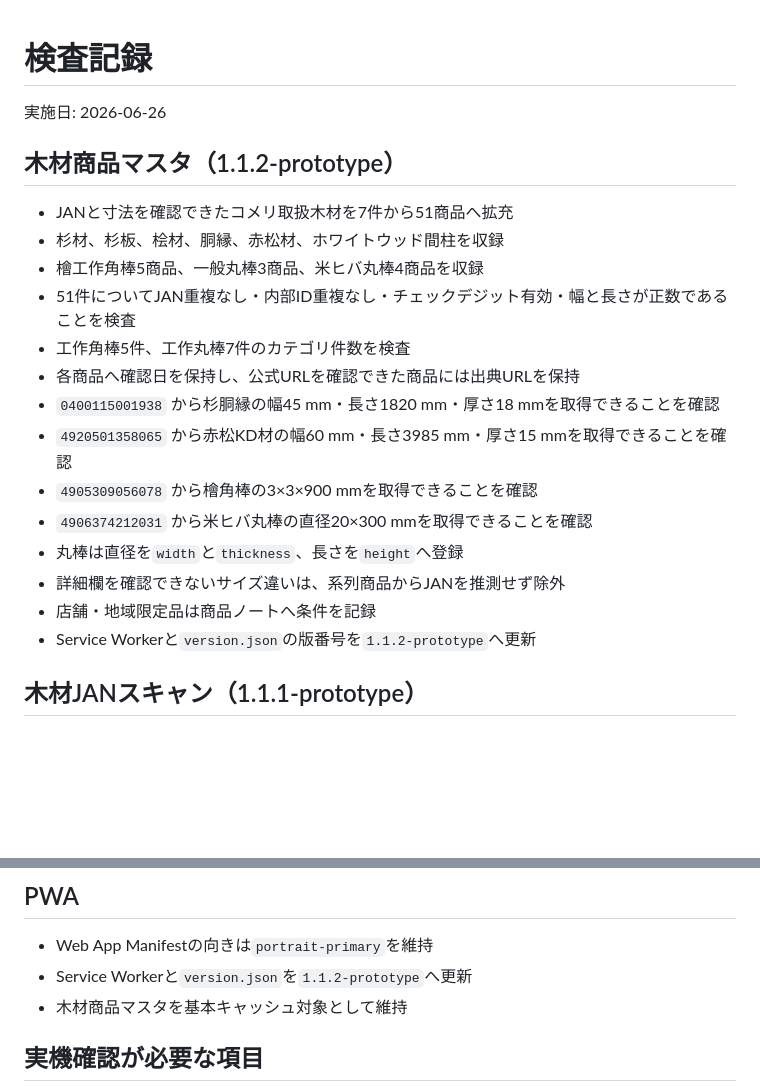
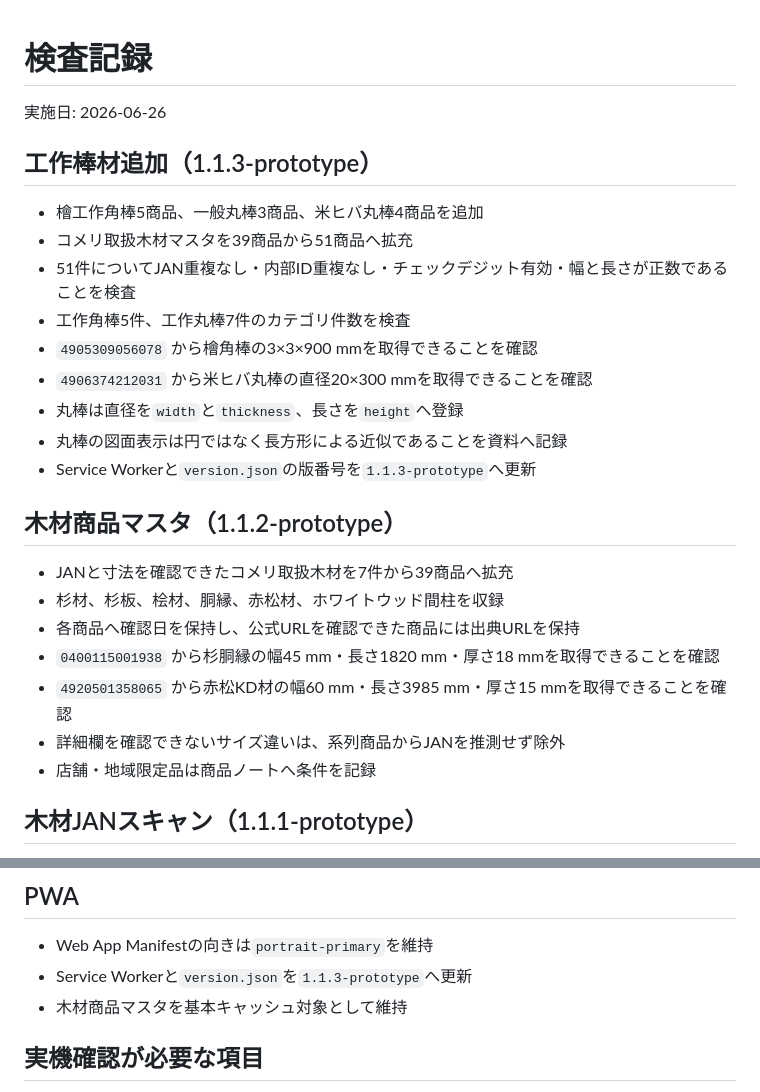
Before and after one commit to shinbowork2025-ops/tools, a Markdown page: TEST_REPORT.md, 2 parts joined by grey strips. Drawn GitHub-style; blank space fills up the shorter version.

Commit message:
棒材追加の検査記録を1.1.3へ更新

```diff
--- a/TEST_REPORT.md
+++ b/TEST_REPORT.md
@@ -2,22 +2,27 @@
 
 実施日: 2026-06-26
 
+## 工作棒材追加（1.1.3-prototype）
+
+- 檜工作角棒5商品、一般丸棒3商品、米ヒバ丸棒4商品を追加
+- コメリ取扱木材マスタを39商品から51商品へ拡充
+- 51件についてJAN重複なし・内部ID重複なし・チェックデジット有効・幅と長さが正数であることを検査
+- 工作角棒5件、工作丸棒7件のカテゴリ件数を検査
+- `4905309056078` から檜角棒の3×3×900 mmを取得できることを確認
+- `4906374212031` から米ヒバ丸棒の直径20×300 mmを取得できることを確認
+- 丸棒は直径を`width`と`thickness`、長さを`height`へ登録
+- 丸棒の図面表示は円ではなく長方形による近似であることを資料へ記録
+- Service Workerと`version.json`の版番号を`1.1.3-prototype`へ更新
+
 ## 木材商品マスタ（1.1.2-prototype）
 
-- JANと寸法を確認できたコメリ取扱木材を7件から51商品へ拡充
+- JANと寸法を確認できたコメリ取扱木材を7件から39商品へ拡充
 - 杉材、杉板、桧材、胴縁、赤松材、ホワイトウッド間柱を収録
-- 檜工作角棒5商品、一般丸棒3商品、米ヒバ丸棒4商品を収録
-- 51件についてJAN重複なし・内部ID重複なし・チェックデジット有効・幅と長さが正数であることを検査
-- 工作角棒5件、工作丸棒7件のカテゴリ件数を検査
 - 各商品へ確認日を保持し、公式URLを確認できた商品には出典URLを保持
 - `0400115001938` から杉胴縁の幅45 mm・長さ1820 mm・厚さ18 mmを取得できることを確認
 - `4920501358065` から赤松KD材の幅60 mm・長さ3985 mm・厚さ15 mmを取得できることを確認
-- `4905309056078` から檜角棒の3×3×900 mmを取得できることを確認
-- `4906374212031` から米ヒバ丸棒の直径20×300 mmを取得できることを確認
-- 丸棒は直径を`width`と`thickness`、長さを`height`へ登録
 - 詳細欄を確認できないサイズ違いは、系列商品からJANを推測せず除外
 - 店舗・地域限定品は商品ノートへ条件を記録
-- Service Workerと`version.json`の版番号を`1.1.2-prototype`へ更新
 
 ## 木材JANスキャン（1.1.1-prototype）
 
@@ -37,7 +42,7 @@
 ## PWA
 
 - Web App Manifestの向きは`portrait-primary`を維持
-- Service Workerと`version.json`を`1.1.2-prototype`へ更新
+- Service Workerと`version.json`を`1.1.3-prototype`へ更新
 - 木材商品マスタを基本キャッシュ対象として維持
 
 ## 実機確認が必要な項目
```
